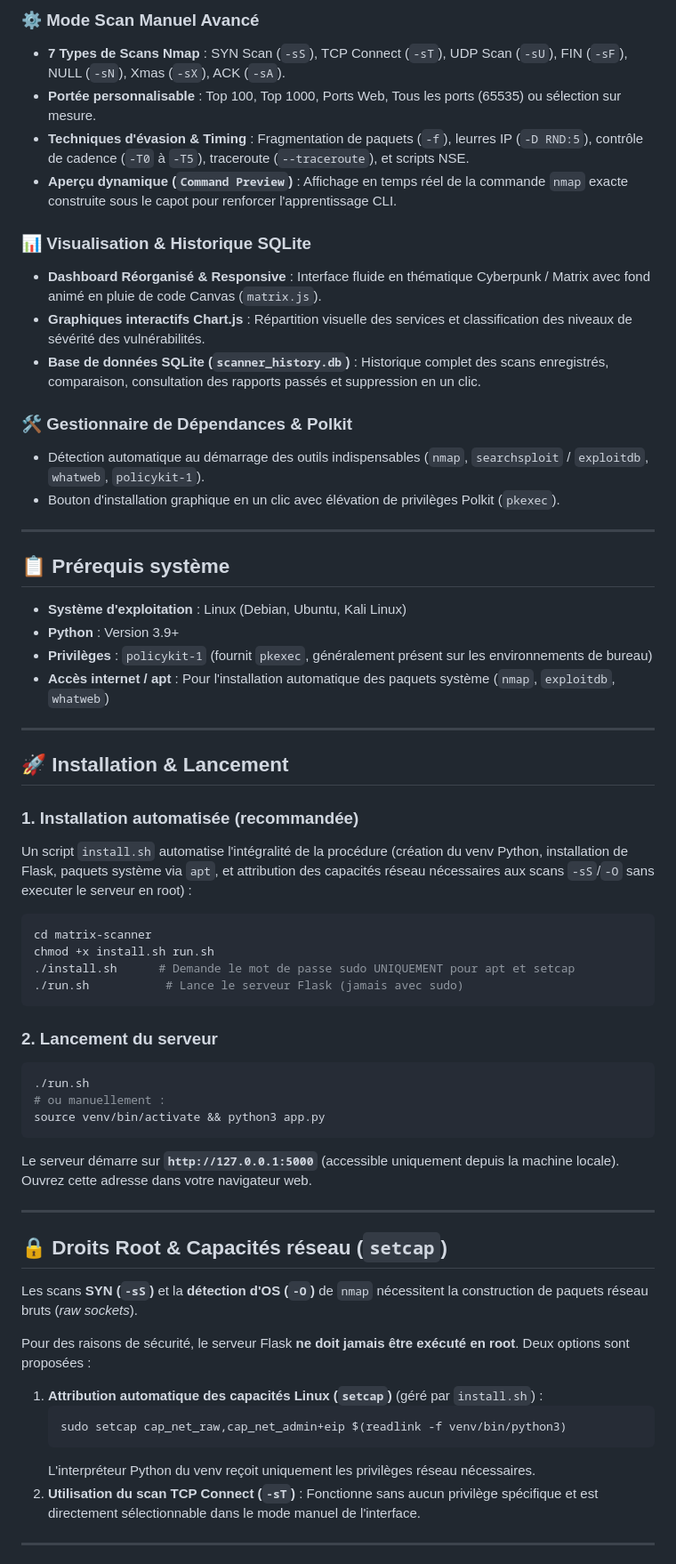
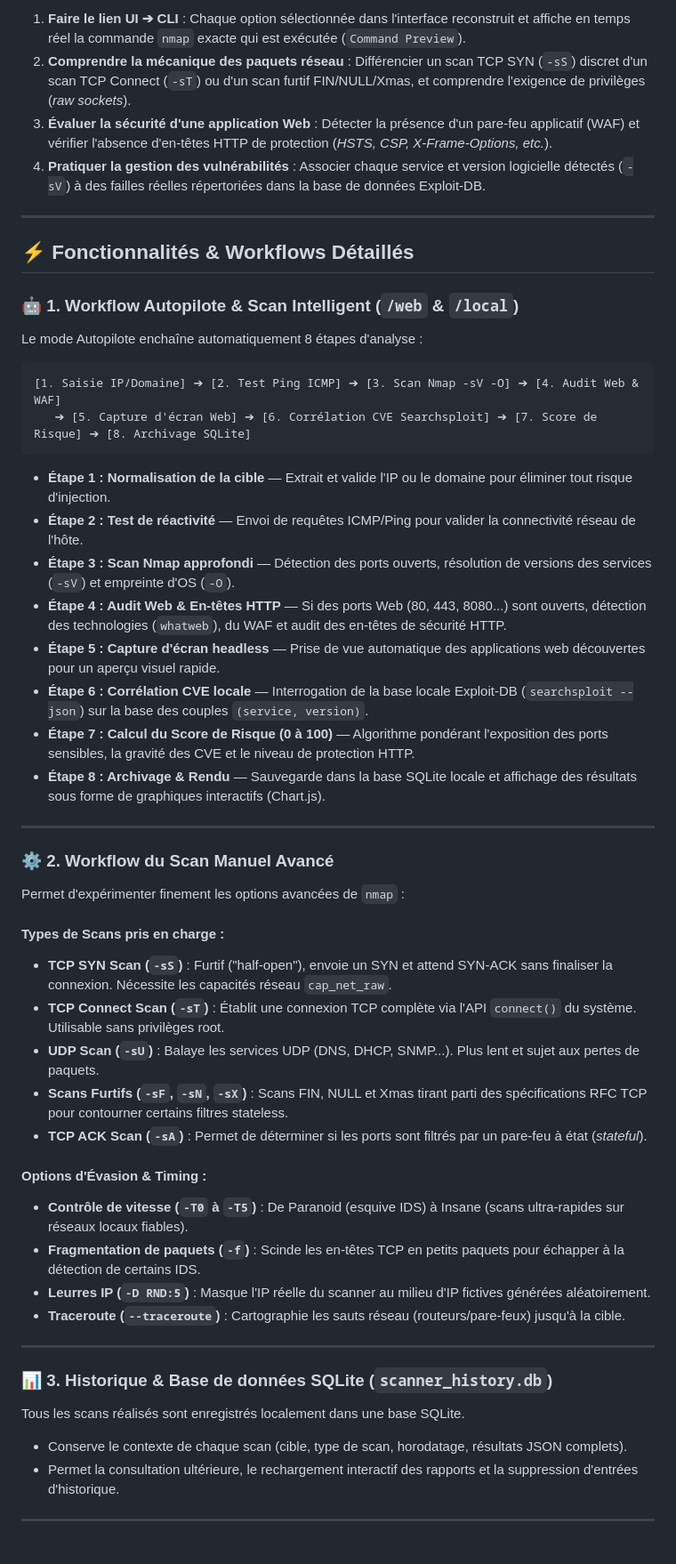
Before and after one commit to Ronan-Bozoc-cyber/matrix-scanner, a Markdown page: README.md, the part around one of its changes. Shown at 89% size. Rendered like a GitHub page.

Commit message:
docs: refonte intégrale et pédagogique du README

````diff
--- a/README.md
+++ b/README.md
@@ -24,68 +21,57 @@
 
-### ⚙️ Mode Scan Manuel Avancé
-- **7 Types de Scans Nmap** : SYN Scan (`-sS`), TCP Connect (`-sT`), UDP Scan (`-sU`), FIN (`-sF`), NULL (`-sN`), Xmas (`-sX`), ACK (`-sA`).
-- **Portée personnalisable** : Top 100, Top 1000, Ports Web, Tous les ports (65535) ou sélection sur mesure.
-- **Techniques d'évasion & Timing** : Fragmentation de paquets (`-f`), leurres IP (`-D RND:5`), contrôle de cadence (`-T0` à `-T5`), traceroute (`--traceroute`), et scripts NSE.
-- **Aperçu dynamique (`Command Preview`)** : Affichage en temps réel de la commande `nmap` exacte construite sous le capot pour renforcer l'apprentissage CLI.
-
-### 📊 Visualisation & Historique SQLite
-- **Dashboard Réorganisé & Responsive** : Interface fluide en thématique Cyberpunk / Matrix avec fond animé en pluie de code Canvas (`matrix.js`).
-- **Graphiques interactifs Chart.js** : Répartition visuelle des services et classification des niveaux de sévérité des vulnérabilités.
-- **Base de données SQLite (`scanner_history.db`)** : Historique complet des scans enregistrés, comparaison, consultation des rapports passés et suppression en un clic.
-
-### 🛠️ Gestionnaire de Dépendances & Polkit
-- Détection automatique au démarrage des outils indispensables (`nmap`, `searchsploit` / `exploitdb`, `whatweb`, `policykit-1`).
-- Bouton d'installation graphique en un clic avec élévation de privilèges Polkit (`pkexec`).
+1. **Faire le lien UI ➔ CLI** : Chaque option sélectionnée dans l'interface reconstruit et affiche en temps réel la commande `nmap` exacte qui est exécutée (`Command Preview`).
+2. **Comprendre la mécanique des paquets réseau** : Différencier un scan TCP SYN (`-sS`) discret d'un scan TCP Connect (`-sT`) ou d'un scan furtif FIN/NULL/Xmas, et comprendre l'exigence de privilèges (*raw sockets*).
+3. **Évaluer la sécurité d'une application Web** : Détecter la présence d'un pare-feu applicatif (WAF) et vérifier l'absence d'en-têtes HTTP de protection (*HSTS, CSP, X-Frame-Options, etc.*).
+4. **Pratiquer la gestion des vulnérabilités** : Associer chaque service et version logicielle détectés (`-sV`) à des failles réelles répertoriées dans la base de données Exploit-DB.
 
 ---
 
-## 📋 Prérequis système
+## ⚡ Fonctionnalités & Workflows Détaillés
 
-- **Système d'exploitation** : Linux (Debian, Ubuntu, Kali Linux)
-- **Python** : Version 3.9+
-- **Privilèges** : `policykit-1` (fournit `pkexec`, généralement présent sur les environnements de bureau)
-- **Accès internet / apt** : Pour l'installation automatique des paquets système (`nmap`, `exploitdb`, `whatweb`)
+### 🤖 1. Workflow Autopilote & Scan Intelligent (`/web` & `/local`)
+
+Le mode Autopilote enchaîne automatiquement 8 étapes d'analyse :
+
+```
+[1. Saisie IP/Domaine] ➔ [2. Test Ping ICMP] ➔ [3. Scan Nmap -sV -O] ➔ [4. Audit Web & WAF]
+   ➔ [5. Capture d'écran Web] ➔ [6. Corrélation CVE Searchsploit] ➔ [7. Score de Risque] ➔ [8. Archivage SQLite]
+```
+
+- **Étape 1 : Normalisation de la cible** — Extrait et valide l'IP ou le domaine pour éliminer tout risque d'injection.
+- **Étape 2 : Test de réactivité** — Envoi de requêtes ICMP/Ping pour valider la connectivité réseau de l'hôte.
+- **Étape 3 : Scan Nmap approfondi** — Détection des ports ouverts, résolution de versions des services (`-sV`) et empreinte d'OS (`-O`).
+- **Étape 4 : Audit Web & En-têtes HTTP** — Si des ports Web (80, 443, 8080...) sont ouverts, détection des technologies (`whatweb`), du WAF et audit des en-têtes de sécurité HTTP.
+- **Étape 5 : Capture d'écran headless** — Prise de vue automatique des applications web découvertes pour un aperçu visuel rapide.
+- **Étape 6 : Corrélation CVE locale** — Interrogation de la base locale Exploit-DB (`searchsploit --json`) sur la base des couples `(service, version)`.
+- **Étape 7 : Calcul du Score de Risque (0 à 100)** — Algorithme pondérant l'exposition des ports sensibles, la gravité des CVE et le niveau de protection HTTP.
+- **Étape 8 : Archivage & Rendu** — Sauvegarde dans la base SQLite locale et affichage des résultats sous forme de graphiques interactifs (Chart.js).
 
 ---
 
-## 🚀 Installation & Lancement
+### ⚙️ 2. Workflow du Scan Manuel Avancé
 
-### 1. Installation automatisée (recommandée)
+Permet d'expérimenter finement les options avancées de `nmap` :
 
-Un script `install.sh` automatise l'intégralité de la procédure (création du venv Python, installation de Flask, paquets système via `apt`, et attribution des capacités réseau nécessaires aux scans `-sS`/`-O` sans executer le serveur en root) :
+#### Types de Scans pris en charge :
+- **TCP SYN Scan (`-sS`)** : Furtif ("half-open"), envoie un SYN et attend SYN-ACK sans finaliser la connexion. Nécessite les capacités réseau `cap_net_raw`.
+- **TCP Connect Scan (`-sT`)** : Établit une connexion TCP complète via l'API `connect()` du système. Utilisable sans privilèges root.
+- **UDP Scan (`-sU`)** : Balaye les services UDP (DNS, DHCP, SNMP...). Plus lent et sujet aux pertes de paquets.
+- **Scans Furtifs (`-sF`, `-sN`, `-sX`)** : Scans FIN, NULL et Xmas tirant parti des spécifications RFC TCP pour contourner certains filtres stateless.
+- **TCP ACK Scan (`-sA`)** : Permet de déterminer si les ports sont filtrés par un pare-feu à état (*stateful*).
 
-```bash
-cd matrix-scanner
-chmod +x install.sh run.sh
-./install.sh      # Demande le mot de passe sudo UNIQUEMENT pour apt et setcap
-./run.sh           # Lance le serveur Flask (jamais avec sudo)
-```
-
-### 2. Lancement du serveur
-
-```bash
-./run.sh
-# ou manuellement :
-source venv/bin/activate && python3 app.py
-```
-
-Le serveur démarre sur **`http://127.0.0.1:5000`** (accessible uniquement depuis la machine locale). Ouvrez cette adresse dans votre navigateur web.
+#### Options d'Évasion & Timing :
+- **Contrôle de vitesse (`-T0` à `-T5`)** : De Paranoid (esquive IDS) à Insane (scans ultra-rapides sur réseaux locaux fiables).
+- **Fragmentation de paquets (`-f`)** : Scinde les en-têtes TCP en petits paquets pour échapper à la détection de certains IDS.
+- **Leurres IP (`-D RND:5`)** : Masque l'IP réelle du scanner au milieu d'IP fictives générées aléatoirement.
+- **Traceroute (`--traceroute`)** : Cartographie les sauts réseau (routeurs/pare-feux) jusqu'à la cible.
 
 ---
 
-## 🔒 Droits Root & Capacités réseau (`setcap`)
+### 📊 3. Historique & Base de données SQLite (`scanner_history.db`)
 
-Les scans **SYN (`-sS`)** et la **détection d'OS (`-O`)** de `nmap` nécessitent la construction de paquets réseau bruts (*raw sockets*).
-
-Pour des raisons de sécurité, le serveur Flask **ne doit jamais être exécuté en root**. Deux options sont proposées :
-
-1. **Attribution automatique des capacités Linux (`setcap`)** (géré par `install.sh`) :
-   ```bash
-   sudo setcap cap_net_raw,cap_net_admin+eip $(readlink -f venv/bin/python3)
-   ```
-   L'interpréteur Python du venv reçoit uniquement les privilèges réseau nécessaires.
-2. **Utilisation du scan TCP Connect (`-sT`)** :
-   Fonctionne sans aucun privilège spécifique et est directement sélectionnable dans le mode manuel de l'interface.
+Tous les scans réalisés sont enregistrés localement dans une base SQLite.
+- Conserve le contexte de chaque scan (cible, type de scan, horodatage, résultats JSON complets).
+- Permet la consultation ultérieure, le rechargement interactif des rapports et la suppression d'entrées d'historique.
 
 ---
 
````
Also changed, not shown: other parts of README.md (+99 -45 lines).
